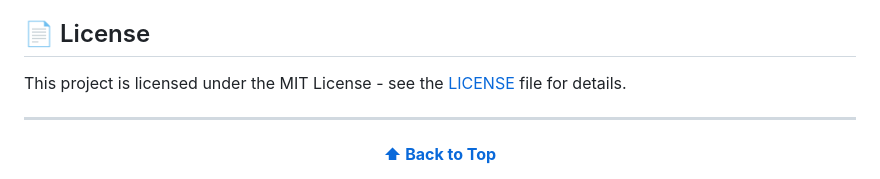
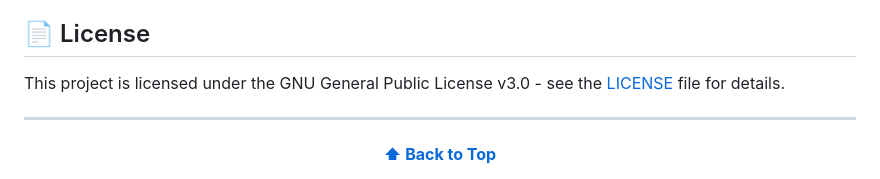
Before and after one commit to 911218sky/github-poxy, a Markdown page: README.md, the part around the change printed below. Drawn GitHub-style.

Commit message:
docs: update license badge to GPLv3

```diff
--- a/README.md
+++ b/README.md
@@ -184,7 +184,7 @@ Contributions are welcome! Feel free to:
 
 ## 📄 License
 
-This project is licensed under the MIT License - see the [LICENSE](LICENSE) file for details.
+This project is licensed under the GNU General Public License v3.0 - see the [LICENSE](LICENSE) file for details.
 
 ---
 
```
Also changed, not shown: other parts of README.md (+1 -1 lines).
